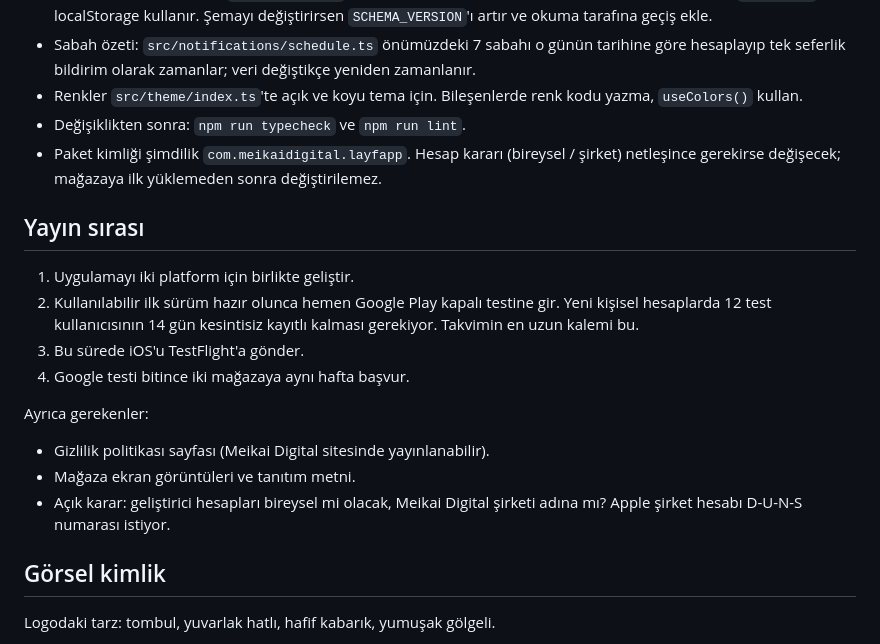
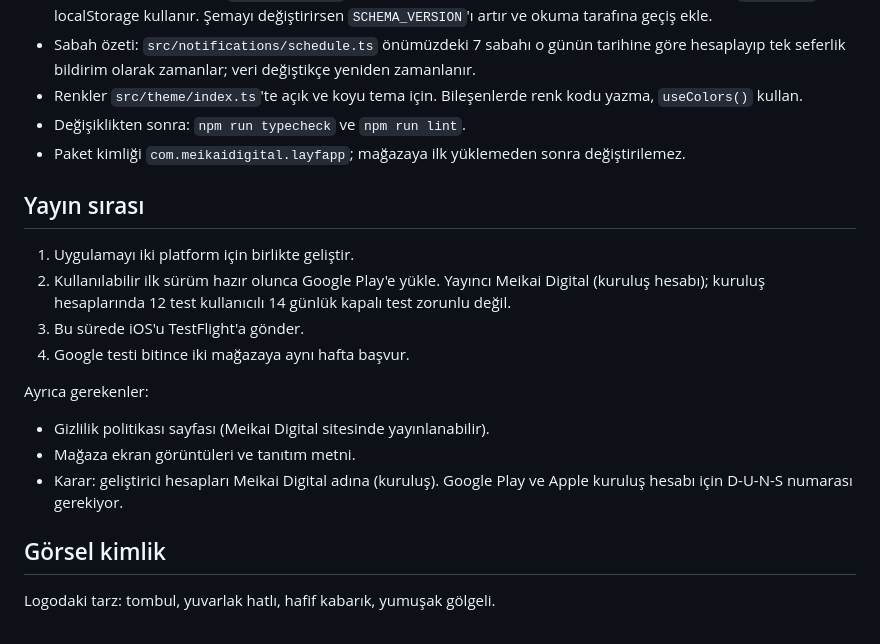
Before and after one commit to melimali/Homezy, a Markdown page: CLAUDE.md, the part around the change. Rendered like a GitHub page.

Commit message:
CLAUDE.md: publisher is Meikai Digital, no 12-tester test for org accounts
Co-Authored-By: Claude Opus 5.5 (1M context) <noreply@anthropic.com>

```diff
--- a/CLAUDE.md
+++ b/CLAUDE.md
@@ -42,19 +42,19 @@ Uygulamanın dili Türkçe. Geliştirici Windows kullanıyor.
 - Sabah özeti: `src/notifications/schedule.ts` önümüzdeki 7 sabahı o günün tarihine göre hesaplayıp tek seferlik bildirim olarak zamanlar; veri değiştikçe yeniden zamanlanır.
 - Renkler `src/theme/index.ts`'te açık ve koyu tema için. Bileşenlerde renk kodu yazma, `useColors()` kullan.
 - Değişiklikten sonra: `npm run typecheck` ve `npm run lint`.
-- Paket kimliği şimdilik `com.meikaidigital.layfapp`. Hesap kararı (bireysel / şirket) netleşince gerekirse değişecek; mağazaya ilk yüklemeden sonra değiştirilemez.
+- Paket kimliği `com.meikaidigital.layfapp`; mağazaya ilk yüklemeden sonra değiştirilemez.
 
 ## Yayın sırası
 
 1. Uygulamayı iki platform için birlikte geliştir.
-2. Kullanılabilir ilk sürüm hazır olunca hemen Google Play kapalı testine gir. Yeni kişisel hesaplarda 12 test kullanıcısının 14 gün kesintisiz kayıtlı kalması gerekiyor. Takvimin en uzun kalemi bu.
+2. Kullanılabilir ilk sürüm hazır olunca Google Play'e yükle. Yayıncı Meikai Digital (kuruluş hesabı); kuruluş hesaplarında 12 test kullanıcılı 14 günlük kapalı test zorunlu değil.
 3. Bu sürede iOS'u TestFlight'a gönder.
 4. Google testi bitince iki mağazaya aynı hafta başvur.
 
 Ayrıca gerekenler:
 - Gizlilik politikası sayfası (Meikai Digital sitesinde yayınlanabilir).
 - Mağaza ekran görüntüleri ve tanıtım metni.
-- Açık karar: geliştirici hesapları bireysel mi olacak, Meikai Digital şirketi adına mı? Apple şirket hesabı D-U-N-S numarası istiyor.
+- Karar: geliştirici hesapları Meikai Digital adına (kuruluş). Google Play ve Apple kuruluş hesabı için D-U-N-S numarası gerekiyor.
 
 ## Görsel kimlik
 
```
